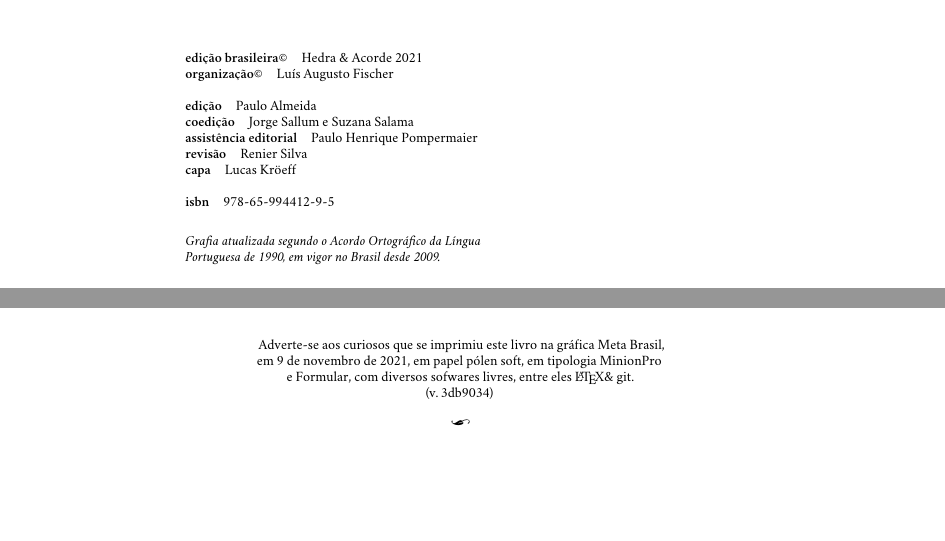
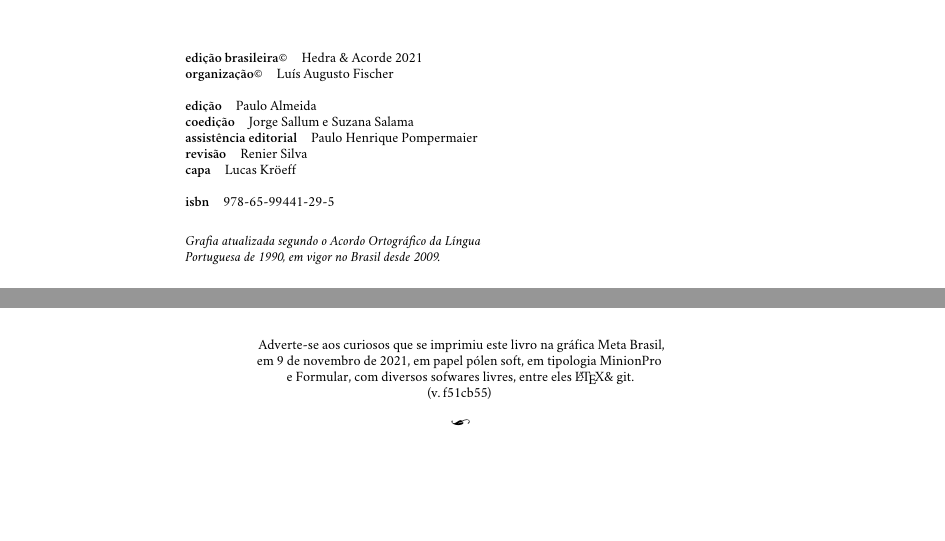
Before and after one commit to hedra-editora/acorde_fischer_tatit, a LaTeX book (LIVRO.tex, which reads 2-creditos.tex, edlab-git.sty): two parts of pages 2 and 130 of 130, joined at a grey line, cut so that both start at the same text. Compiled offline with XeLaTeX; a missing font is replaced by an installed copy or a similar font.

Commit message:
pequena correção

```diff
--- a/2-creditos.tex
+++ b/2-creditos.tex
@@ -15,7 +15,7 @@
 \textbf{revisão}\quad			 			 {Renier Silva}\\
 \textbf{capa}\quad			 				 {Lucas Kröeff}\\
 
-\textbf{\textsc{isbn}}\quad			 		 {978-65-994412-9-5}
+\textbf{\textsc{isbn}}\quad			 		 {978-65-99441-29-5}
 
 % \hspace{-5pt}\begin{tabular}{ll}
 % \textbf{conselho editorial} & Adriano Scatolin,  \\
--- a/edlab-git.sty
+++ b/edlab-git.sty
@@ -1 +1 @@
-\newcommand{\RevisionInfo}{3db9034}
+\newcommand{\RevisionInfo}{f51cb55}
```
